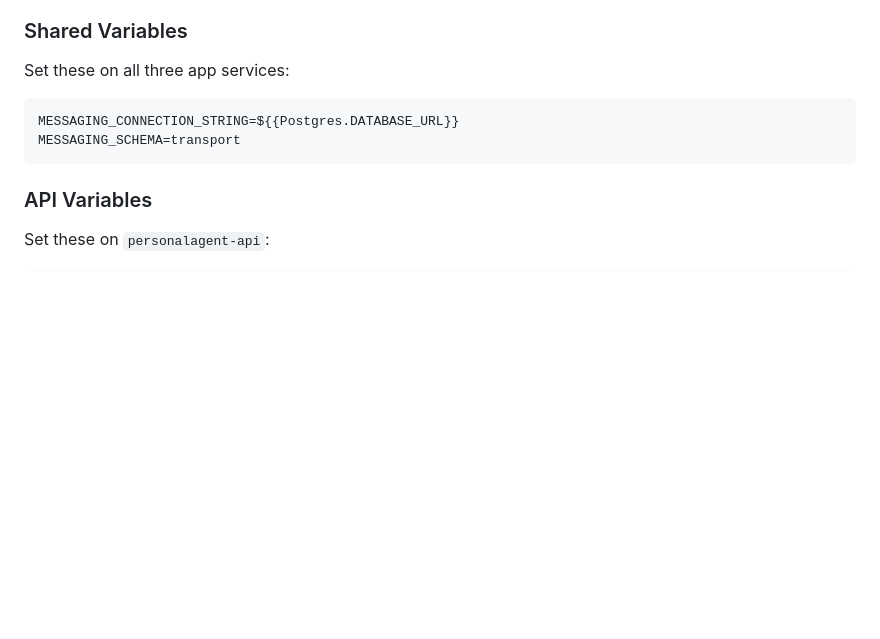
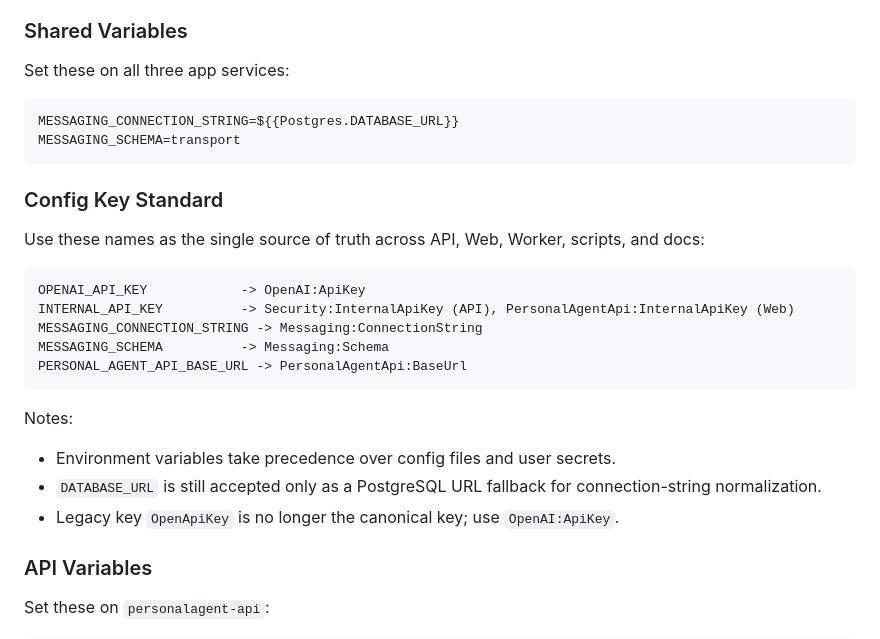
Before and after one commit to memarino92/AgentPlayground, a Markdown page: README.md, the part around the change. Drawn GitHub-style; blank space fills up the shorter version.

Commit message:
docs: define single source of truth for config keys

````diff
--- a/README.md
+++ b/README.md
@@ -225,6 +225,24 @@ MESSAGING_CONNECTION_STRING=${{Postgres.DATABASE_URL}}
 MESSAGING_SCHEMA=transport
 ```
 
+### Config Key Standard
+
+Use these names as the single source of truth across API, Web, Worker, scripts, and docs:
+
+```text
+OPENAI_API_KEY            -> OpenAI:ApiKey
+INTERNAL_API_KEY          -> Security:InternalApiKey (API), PersonalAgentApi:InternalApiKey (Web)
+MESSAGING_CONNECTION_STRING -> Messaging:ConnectionString
+MESSAGING_SCHEMA          -> Messaging:Schema
+PERSONAL_AGENT_API_BASE_URL -> PersonalAgentApi:BaseUrl
+```
+
+Notes:
+
+- Environment variables take precedence over config files and user secrets.
+- `DATABASE_URL` is still accepted only as a PostgreSQL URL fallback for connection-string normalization.
+- Legacy key `OpenApiKey` is no longer the canonical key; use `OpenAI:ApiKey`.
+
 ### API Variables
 
 Set these on `personalagent-api`:
````
Also changed, not shown: PersonalAgent.Web/README.md (+15 -0 lines), PersonalAgent/README.md (+20 -6 lines).
